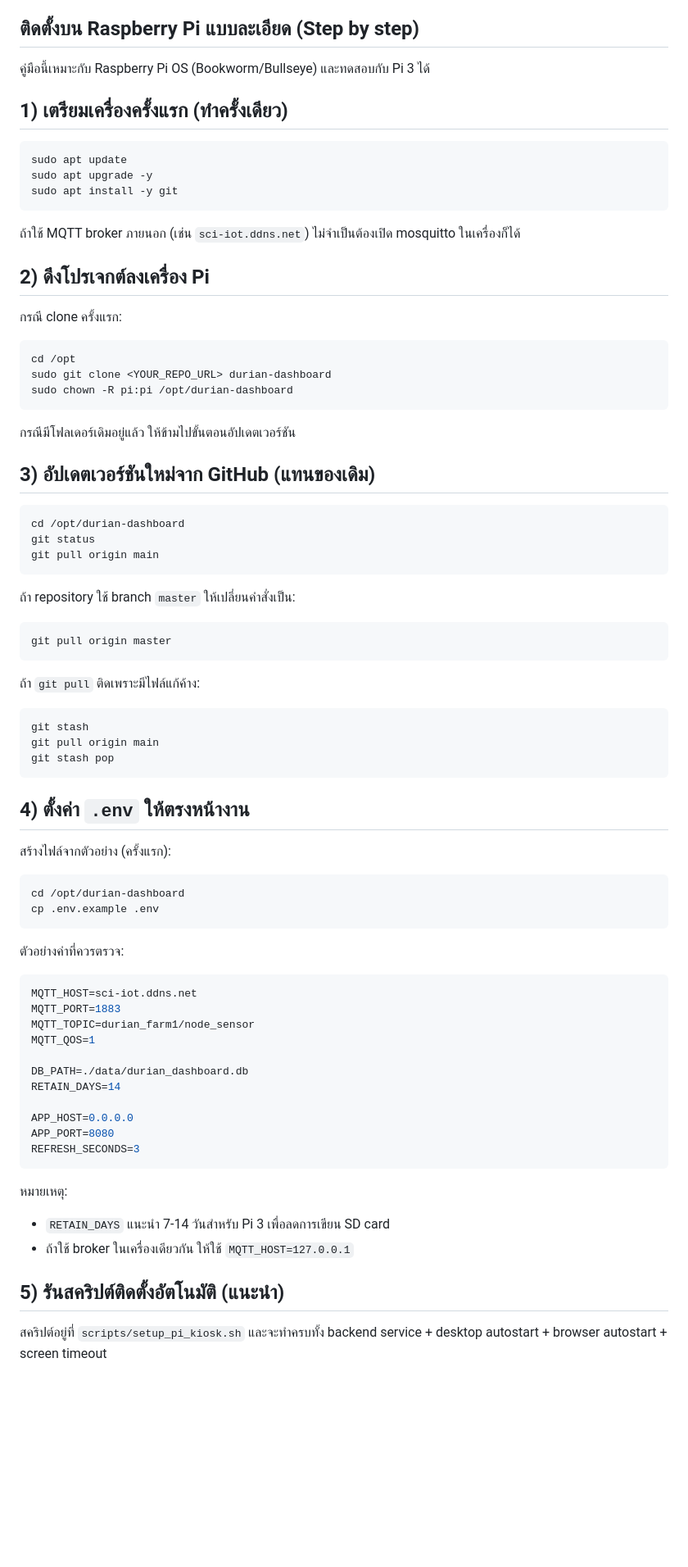
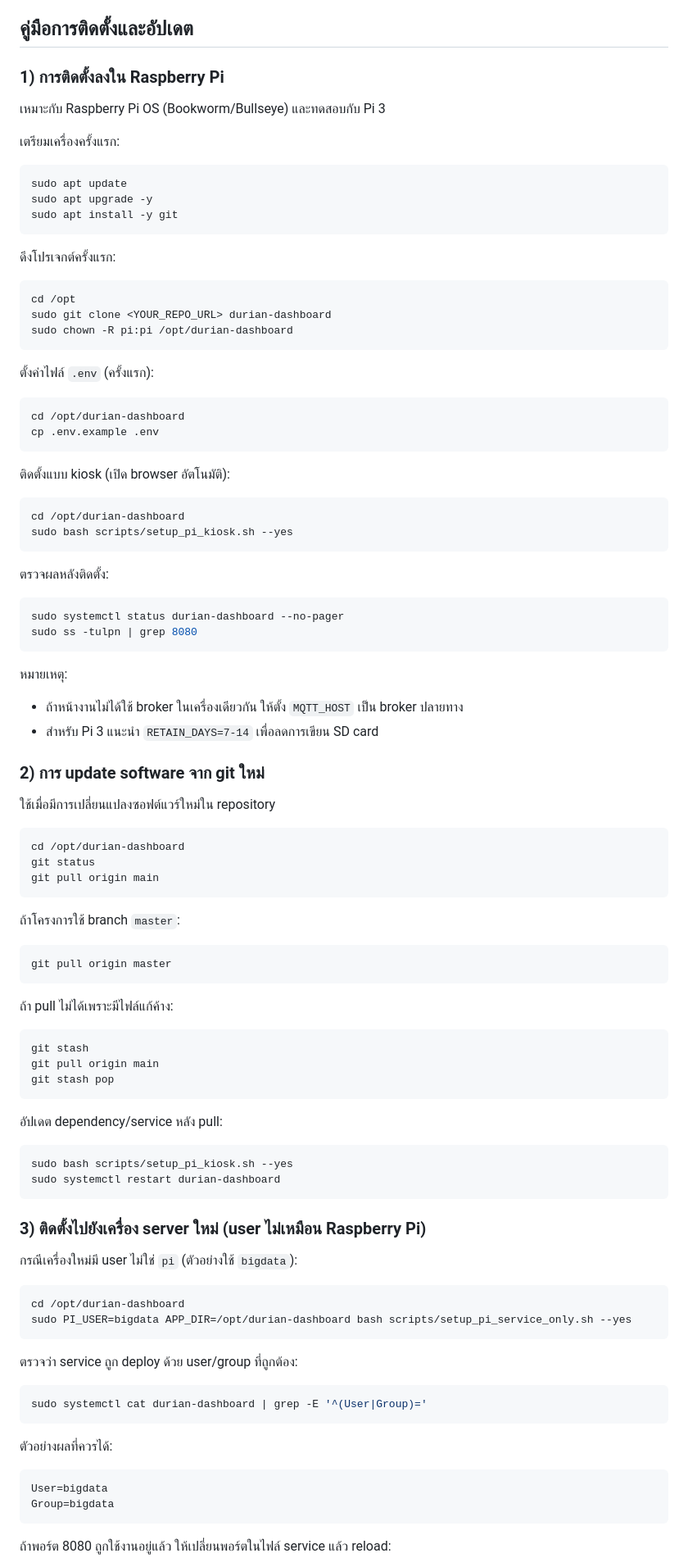
Before and after one commit to mrparin/pi-dashboard, a Markdown page: README.md, the part around one of its changes. Shown at 82% size. Rendered like a GitHub page; blank space fills up the shorter version.

````diff
--- a/README.md
+++ b/README.md
@@ -22,11 +22,13 @@ Lightweight MQTT dashboard for Raspberry Pi 3 without Node-RED, InfluxDB, or Thi
   - `ph_status`, `ph_message`, `ph_action`
 - Realtime cards and history charts (24h / 7d)
 
-## ติดตั้งบน Raspberry Pi แบบละเอียด (Step by step)
+## คู่มือการติดตั้งและอัปเดต
 
-คู่มือนี้เหมาะกับ Raspberry Pi OS (Bookworm/Bullseye) และทดสอบกับ Pi 3 ได้
+### 1) การติดตั้งลงใน Raspberry Pi
 
-## 1) เตรียมเครื่องครั้งแรก (ทำครั้งเดียว)
+เหมาะกับ Raspberry Pi OS (Bookworm/Bullseye) และทดสอบกับ Pi 3
+
+เตรียมเครื่องครั้งแรก:
 
 ```bash
 sudo apt update
@@ -34,11 +36,7 @@ sudo apt upgrade -y
 sudo apt install -y git
 ```
 
-ถ้าใช้ MQTT broker ภายนอก (เช่น `sci-iot.ddns.net`) ไม่จำเป็นต้องเปิด mosquitto ในเครื่องก็ได้
-
-## 2) ดึงโปรเจกต์ลงเครื่อง Pi
-
-กรณี clone ครั้งแรก:
+ดึงโปรเจกต์ครั้งแรก:
 
 ```bash
 cd /opt
@@ -46,9 +44,34 @@ sudo git clone <YOUR_REPO_URL> durian-dashboard
 sudo chown -R pi:pi /opt/durian-dashboard
 ```
 
-กรณีมีโฟลเดอร์เดิมอยู่แล้ว ให้ข้ามไปขั้นตอนอัปเดตเวอร์ชัน
+ตั้งค่าไฟล์ `.env` (ครั้งแรก):
 
-## 3) อัปเดตเวอร์ชันใหม่จาก GitHub (แทนของเดิม)
+```bash
+cd /opt/durian-dashboard
+cp .env.example .env
+```
+
+ติดตั้งแบบ kiosk (เปิด browser อัตโนมัติ):
+
+```bash
+cd /opt/durian-dashboard
+sudo bash scripts/setup_pi_kiosk.sh --yes
+```
+
+ตรวจผลหลังติดตั้ง:
+
+```bash
+sudo systemctl status durian-dashboard --no-pager
+sudo ss -tulpn | grep 8080
+```
+
+หมายเหตุ:
+- ถ้าหน้างานไม่ได้ใช้ broker ในเครื่องเดียวกัน ให้ตั้ง `MQTT_HOST` เป็น broker ปลายทาง
+- สำหรับ Pi 3 แนะนำ `RETAIN_DAYS=7-14` เพื่อลดการเขียน SD card
+
+### 2) การ update software จาก git ใหม่
+
+ใช้เมื่อมีการเปลี่ยนแปลงซอฟต์แวร์ใหม่ใน repository
 
 ```bash
 cd /opt/durian-dashboard
@@ -56,13 +79,13 @@ git status
 git pull origin main
 ```
 
-ถ้า repository ใช้ branch `master` ให้เปลี่ยนคำสั่งเป็น:
+ถ้าโครงการใช้ branch `master`:
 
 ```bash
 git pull origin master
 ```
 
-ถ้า `git pull` ติดเพราะมีไฟล์แก้ค้าง:
+ถ้า pull ไม่ได้เพราะมีไฟล์แก้ค้าง:
 
 ```bash
 git stash
@@ -70,36 +93,34 @@ git pull origin main
 git stash pop
 ```
 
-## 4) ตั้งค่า `.env` ให้ตรงหน้างาน
+อัปเดต dependency/service หลัง pull:
 
-สร้างไฟล์จากตัวอย่าง (ครั้งแรก):
+```bash
+sudo bash scripts/setup_pi_kiosk.sh --yes
+sudo systemctl restart durian-dashboard
+```
+
+### 3) ติดตั้งไปยังเครื่อง server ใหม่ (user ไม่เหมือน Raspberry Pi)
+
+กรณีเครื่องใหม่มี user ไม่ใช่ `pi` (ตัวอย่างใช้ `bigdata`):
 
 ```bash
 cd /opt/durian-dashboard
-cp .env.example .env
+sudo PI_USER=bigdata APP_DIR=/opt/durian-dashboard bash scripts/setup_pi_service_only.sh --yes
 ```
 
-ตัวอย่างค่าที่ควรตรวจ:
+ตรวจว่า service ถูก deploy ด้วย user/group ที่ถูกต้อง:
 
 ```bash
-MQTT_HOST=sci-iot.ddns.net
-MQTT_PORT=1883
-MQTT_TOPIC=durian_farm1/node_sensor
-MQTT_QOS=1
-
-DB_PATH=./data/durian_dashboard.db
-RETAIN_DAYS=14
-
-APP_HOST=0.0.0.0
-APP_PORT=8080
-REFRESH_SECONDS=3
+sudo systemctl cat durian-dashboard | grep -E '^(User|Group)='
 ```
 
-หมายเหตุ:
-- `RETAIN_DAYS` แนะนำ 7-14 วันสำหรับ Pi 3 เพื่อลดการเขียน SD card
-- ถ้าใช้ broker ในเครื่องเดียวกัน ให้ใช้ `MQTT_HOST=127.0.0.1`
+ตัวอย่างผลที่ควรได้:
 
-## 5) รันสคริปต์ติดตั้งอัตโนมัติ (แนะนำ)
+```bash
+User=bigdata
+Group=bigdata
+```
 
-สคริปต์อยู่ที่ `scripts/setup_pi_kiosk.sh` และจะทำครบทั้ง backend service + desktop autostart + browser autostart + screen timeout
+ถ้าพอร์ต 8080 ถูกใช้งานอยู่แล้ว ให้เปลี่ยนพอร์ตในไฟล์ service แล้ว reload:
 
````
Also changed, not shown: other parts of README.md (+18 -130 lines).
